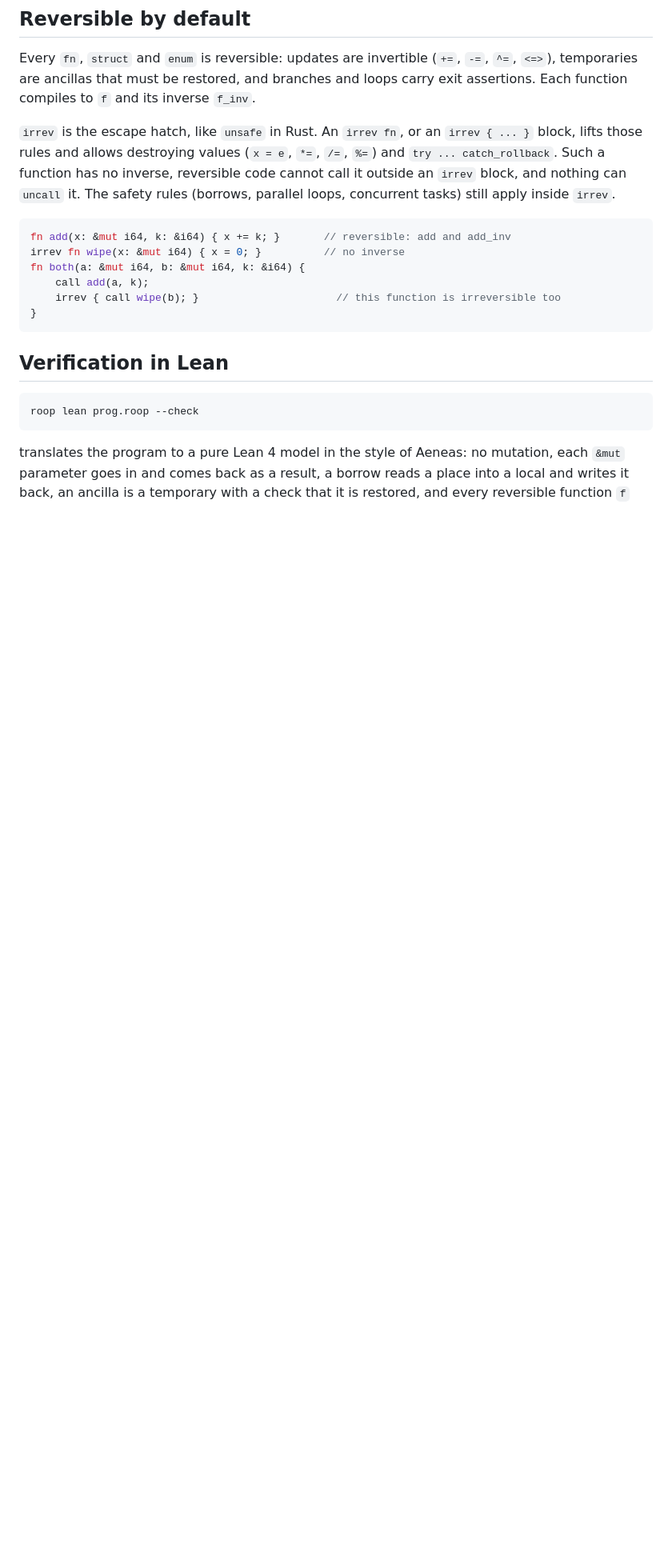
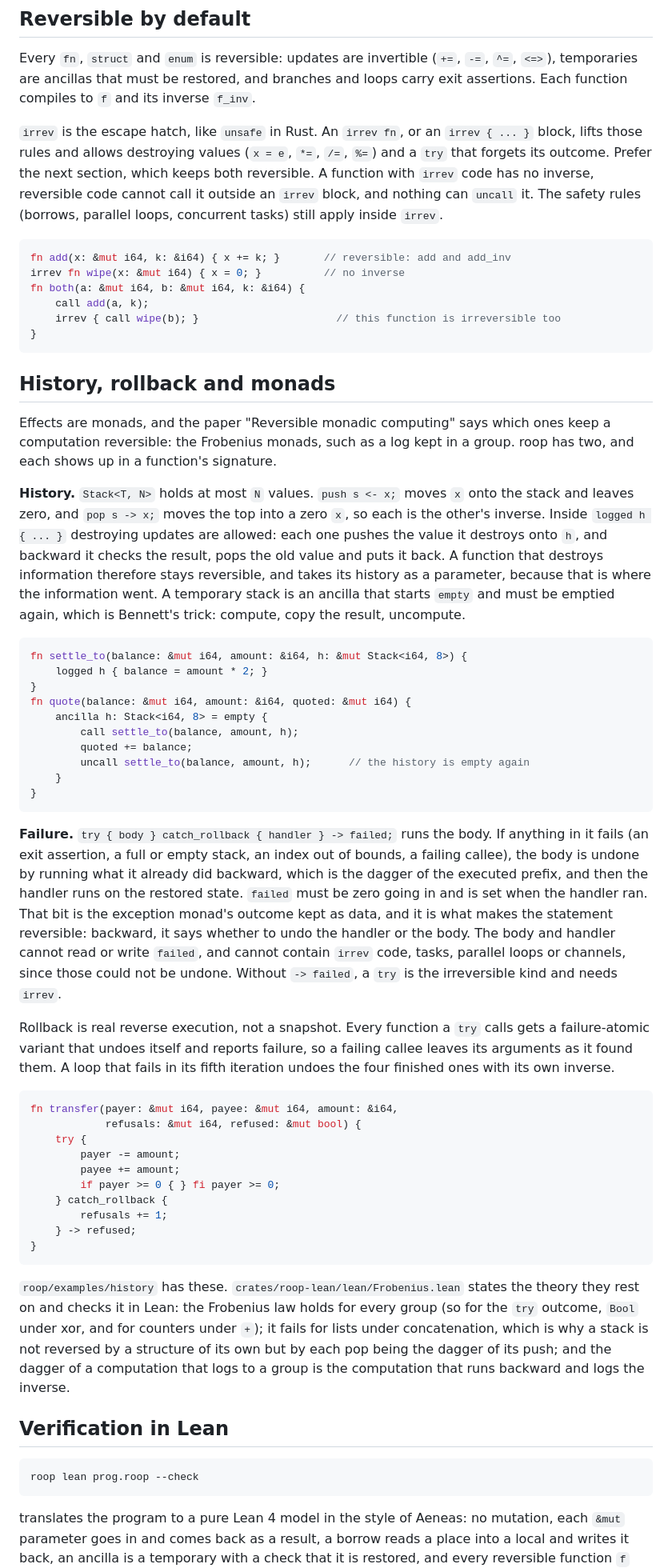
Before and after one commit to afristrup/roop, a Markdown page: README.md, the part around one of its changes. Shown at 80% size. Drawn GitHub-style; blank space fills up the shorter version.

Commit message:
feat: document reversible history and rollback try

````diff
--- a/README.md
+++ b/README.md
@@ -10,7 +10,8 @@ its inverse `f_inv`.
 
 `irrev` is the escape hatch, like `unsafe` in Rust. An `irrev fn`, or an
 `irrev { ... }` block, lifts those rules and allows destroying values (`x = e`,
-`*=`, `/=`, `%=`) and `try ... catch_rollback`. Such a function has no inverse,
+`*=`, `/=`, `%=`) and a `try` that forgets its outcome. Prefer the next
+section, which keeps both reversible. A function with `irrev` code has no inverse,
 reversible code cannot call it outside an `irrev` block, and nothing can
 `uncall` it. The safety rules (borrows, parallel loops, concurrent tasks) still
 apply inside `irrev`.
@@ -23,6 +24,72 @@ fn both(a: &mut i64, b: &mut i64, k: &i64) {
     irrev { call wipe(b); }                      // this function is irreversible too
 }
 ```
+
+## History, rollback and monads
+
+Effects are monads, and the paper "Reversible monadic computing" says which
+ones keep a computation reversible: the Frobenius monads, such as a log kept in
+a group. roop has two, and each shows up in a function's signature.
+
+**History.** `Stack<T, N>` holds at most `N` values. `push s <- x;` moves `x`
+onto the stack and leaves zero, and `pop s -> x;` moves the top into a zero `x`,
+so each is the other's inverse. Inside `logged h { ... }` destroying updates are
+allowed: each one pushes the value it destroys onto `h`, and backward it checks
+the result, pops the old value and puts it back. A function that destroys
+information therefore stays reversible, and takes its history as a parameter,
+because that is where the information went. A temporary stack is an ancilla that
+starts `empty` and must be emptied again, which is Bennett's trick: compute,
+copy the result, uncompute.
+
+```rust
+fn settle_to(balance: &mut i64, amount: &i64, h: &mut Stack<i64, 8>) {
+    logged h { balance = amount * 2; }
+}
+fn quote(balance: &mut i64, amount: &i64, quoted: &mut i64) {
+    ancilla h: Stack<i64, 8> = empty {
+        call settle_to(balance, amount, h);
+        quoted += balance;
+        uncall settle_to(balance, amount, h);      // the history is empty again
+    }
+}
+```
+
+**Failure.** `try { body } catch_rollback { handler } -> failed;` runs the body.
+If anything in it fails (an exit assertion, a full or empty stack, an index out
+of bounds, a failing callee), the body is undone by running what it already did
+backward, which is the dagger of the executed prefix, and then the handler runs
+on the restored state. `failed` must be zero going in and is set when the handler
+ran. That bit is the exception monad's outcome kept as data, and it is what makes
+the statement reversible: backward, it says whether to undo the handler or the
+body. The body and handler cannot read or write `failed`, and cannot contain
+`irrev` code, tasks, parallel loops or channels, since those could not be undone.
+Without `-> failed`, a `try` is the irreversible kind and needs `irrev`.
+
+Rollback is real reverse execution, not a snapshot. Every function a `try` calls
+gets a failure-atomic variant that undoes itself and reports failure, so a
+failing callee leaves its arguments as it found them. A loop that fails in its
+fifth iteration undoes the four finished ones with its own inverse.
+
+```rust
+fn transfer(payer: &mut i64, payee: &mut i64, amount: &i64,
+            refusals: &mut i64, refused: &mut bool) {
+    try {
+        payer -= amount;
+        payee += amount;
+        if payer >= 0 { } fi payer >= 0;
+    } catch_rollback {
+        refusals += 1;
+    } -> refused;
+}
+```
+
+`roop/examples/history` has these. `crates/roop-lean/lean/Frobenius.lean` states
+the theory they rest on and checks it in Lean: the Frobenius law holds for every
+group (so for the `try` outcome, `Bool` under xor, and for counters under `+`);
+it fails for lists under concatenation, which is why a stack is not reversed by a
+structure of its own but by each pop being the dagger of its push; and the
+dagger of a computation that logs to a group is the computation that runs
+backward and logs the inverse.
 
 ## Verification in Lean
 
````
Also changed, not shown: other parts of README.md (+6 -1 lines).
